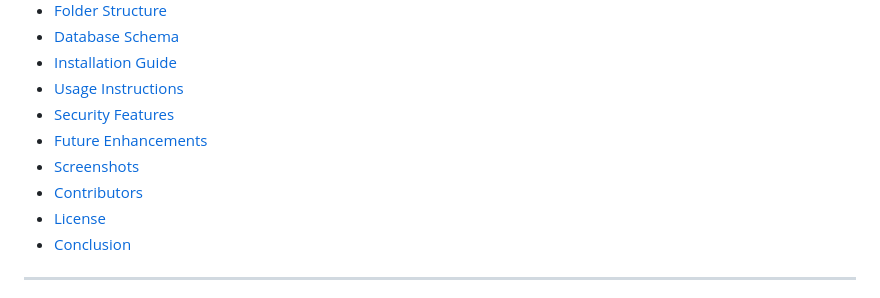
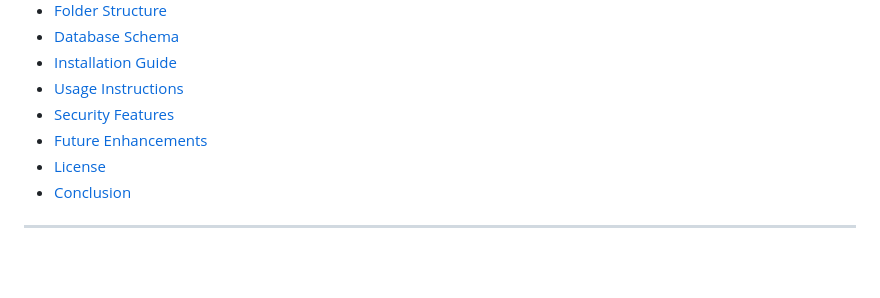
Before and after one commit to AbuBakar-Sadiq-ai/Smart-Activity-Tracker, a Markdown page: README.md, the part around the change. Drawn GitHub-style; blank space fills up the shorter version.

```diff
--- a/README.md
+++ b/README.md
@@ -26,8 +26,6 @@
 - [Usage Instructions](#-usage-instructions)
 - [Security Features](#-security-features)
 - [Future Enhancements](#-future-enhancements)
-- [Screenshots](#-screenshots)
-- [Contributors](#-contributors)
 - [License](#-license)
 - [Conclusion](#-conclusion)
 
```
